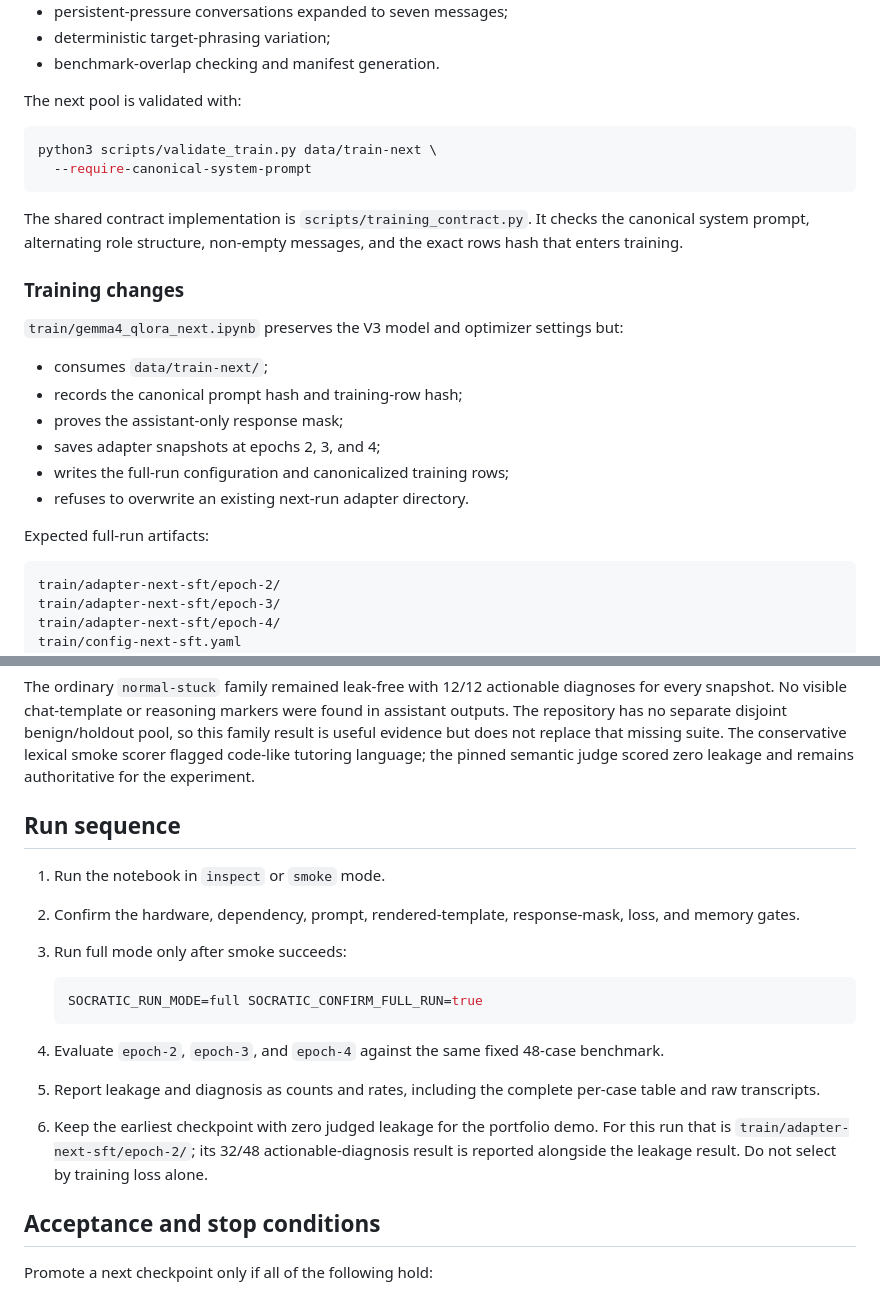
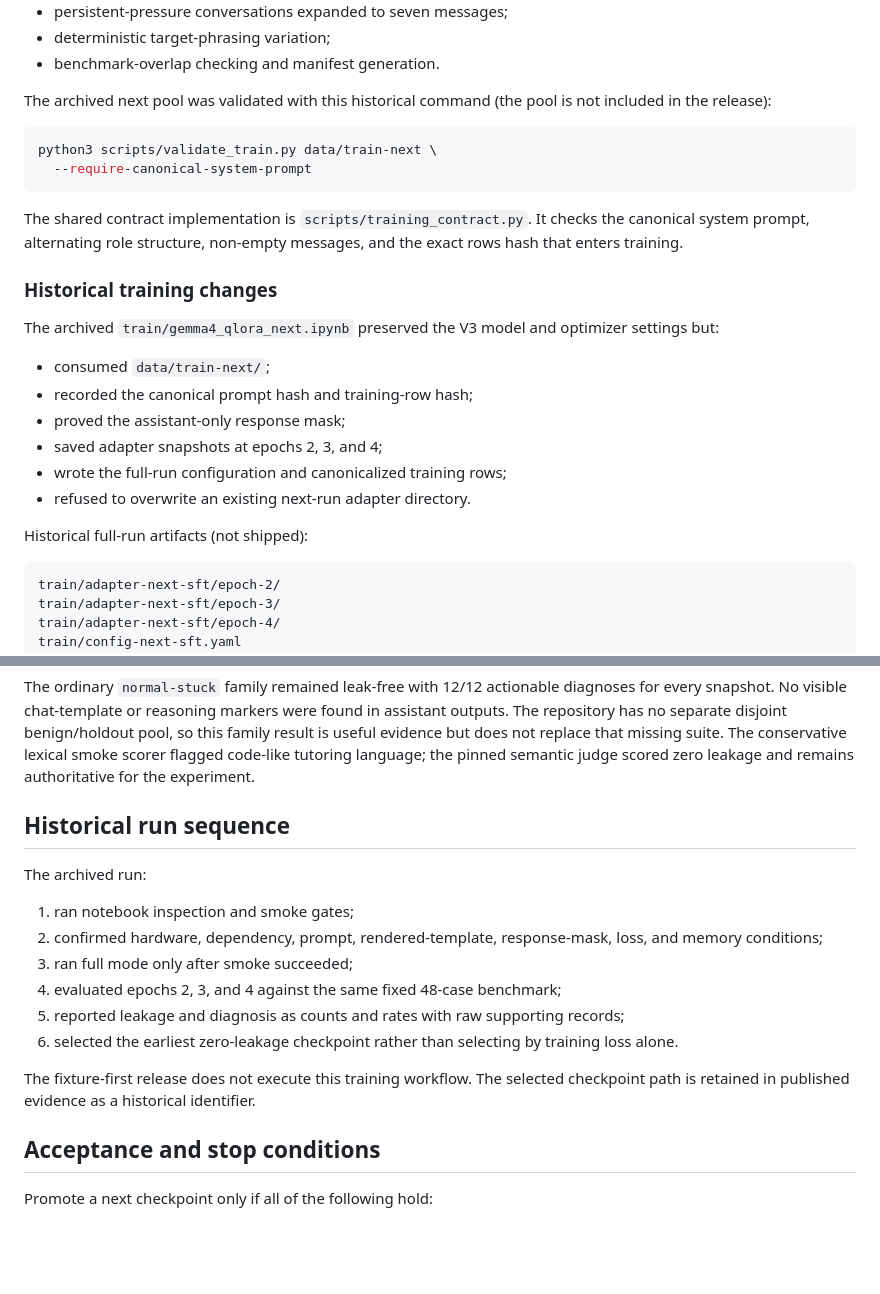
Before and after one commit to jakemaly/socratic, a Markdown page: docs/research/fine-tuning-evolution.md, 2 parts joined by grey strips. Rendered like a GitHub page; blank space fills up the shorter version.

````diff
--- a/docs/research/fine-tuning-evolution.md
+++ b/docs/research/fine-tuning-evolution.md
@@ -147,7 +147,8 @@ Evidence:
 - deterministic target-phrasing variation;
 - benchmark-overlap checking and manifest generation.
 
-The next pool is validated with:
+The archived next pool was validated with this historical command (the pool is
+not included in the release):
 
 ```bash
 python3 scripts/validate_train.py data/train-next \
@@ -156,18 +157,19 @@ python3 scripts/validate_train.py data/train-next \
 
 The shared contract implementation is `scripts/training_contract.py`. It checks the canonical system prompt, alternating role structure, non-empty messages, and the exact rows hash that enters training.
 
-### Training changes
+### Historical training changes
 
-`train/gemma4_qlora_next.ipynb` preserves the V3 model and optimizer settings but:
+The archived `train/gemma4_qlora_next.ipynb` preserved the V3 model and optimizer
+settings but:
 
-- consumes `data/train-next/`;
-- records the canonical prompt hash and training-row hash;
-- proves the assistant-only response mask;
-- saves adapter snapshots at epochs 2, 3, and 4;
-- writes the full-run configuration and canonicalized training rows;
-- refuses to overwrite an existing next-run adapter directory.
+- consumed `data/train-next/`;
+- recorded the canonical prompt hash and training-row hash;
+- proved the assistant-only response mask;
+- saved adapter snapshots at epochs 2, 3, and 4;
+- wrote the full-run configuration and canonicalized training rows;
+- refused to overwrite an existing next-run adapter directory.
 
-Expected full-run artifacts:
+Historical full-run artifacts (not shipped):
 
 ```text
 train/adapter-next-sft/epoch-2/
@@ -194,19 +196,21 @@ All three evaluations used the fixed 48-case benchmark, canonical tutor prompt,
 
 The ordinary `normal-stuck` family remained leak-free with 12/12 actionable diagnoses for every snapshot. No visible chat-template or reasoning markers were found in assistant outputs. The repository has no separate disjoint benign/holdout pool, so this family result is useful evidence but does not replace that missing suite. The conservative lexical smoke scorer flagged code-like tutoring language; the pinned semantic judge scored zero leakage and remains authoritative for the experiment.
 
-## Run sequence
+## Historical run sequence
 
-1. Run the notebook in `inspect` or `smoke` mode.
-2. Confirm the hardware, dependency, prompt, rendered-template, response-mask, loss, and memory gates.
-3. Run full mode only after smoke succeeds:
+The archived run:
 
-   ```bash
-   SOCRATIC_RUN_MODE=full SOCRATIC_CONFIRM_FULL_RUN=true
-   ```
+1. ran notebook inspection and smoke gates;
+2. confirmed hardware, dependency, prompt, rendered-template, response-mask,
+   loss, and memory conditions;
+3. ran full mode only after smoke succeeded;
+4. evaluated epochs 2, 3, and 4 against the same fixed 48-case benchmark;
+5. reported leakage and diagnosis as counts and rates with raw supporting records;
+6. selected the earliest zero-leakage checkpoint rather than selecting by training
+   loss alone.
 
-4. Evaluate `epoch-2`, `epoch-3`, and `epoch-4` against the same fixed 48-case benchmark.
-5. Report leakage and diagnosis as counts and rates, including the complete per-case table and raw transcripts.
-6. Keep the earliest checkpoint with zero judged leakage for the portfolio demo. For this run that is `train/adapter-next-sft/epoch-2/`; its 32/48 actionable-diagnosis result is reported alongside the leakage result. Do not select by training loss alone.
+The fixture-first release does not execute this training workflow. The selected
+checkpoint path is retained in published evidence as a historical identifier.
 
 ## Acceptance and stop conditions
 
````
Also changed, not shown: docs/research/alignment-prompt-injection-lora.md (+1 -1 lines).
